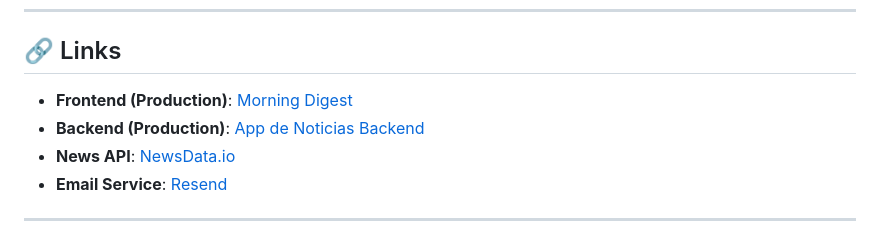
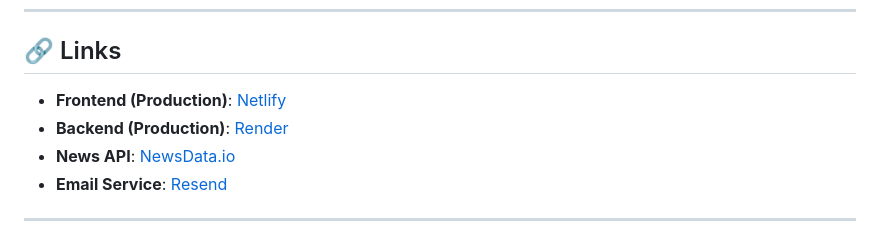
Before and after one commit to Luis-Alberto-Valdes/App-de-Noticias, a Markdown page: documentation-morning-digest english.md, the part around one of its changes. GitHub-like rendering.

Commit message:
Update documentation

```diff
--- a/documentation-morning-digest english.md
+++ b/documentation-morning-digest english.md
@@ -652,8 +652,8 @@ CREATE TABLE categories (
 
 ## 🔗 Links
 
-- **Frontend (Production)**: [Morning Digest](https://www.netlify.com/)
-- **Backend (Production)**: [App de Noticias Backend](https://render.com/)
+- **Frontend (Production)**: [Netlify](https://www.netlify.com/)
+- **Backend (Production)**: [Render](https://render.com/)
 - **News API**: [NewsData.io](https://newsdata.io/)
 - **Email Service**: [Resend](https://resend.com/)
 
```
Also changed, not shown: other parts of documentation-morning-digest english.md (+4 -4 lines), documentacion-morning-digest español.md (+4 -4 lines).
